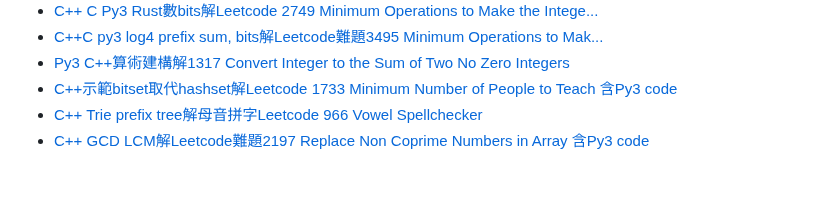
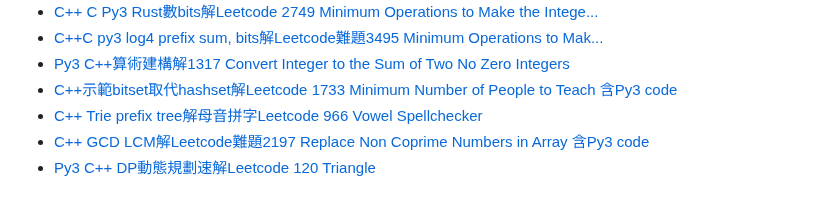
Before and after one commit to anwendeng/Leetcode, a Markdown page: docs/index.md, the part around the change. Drawn GitHub-style.

Commit message:
Update index.md
Signed-off-by: anwendeng <31466347+anwendeng@users.noreply.github.com>

```diff
--- a/docs/index.md
+++ b/docs/index.md
@@ -91,3 +91,4 @@ layout: default
 - [C++示範bitset取代hashset解Leetcode 1733 Minimum Number of People to Teach 含Py3 code](https://anwendeng.blogspot.com/2025/09/cbitsethashsetleetcode-1733-minimum.html)
 - [C++ Trie prefix tree解母音拼字Leetcode 966 Vowel Spellchecker](https://anwendeng.blogspot.com/2025/09/c-trie-prefix-treeleetcode-966-vowel.html)
 - [ C++ GCD LCM解Leetcode難題2197 Replace Non Coprime Numbers in Array 含Py3 code](https://anwendeng.blogspot.com/2025/09/c-c-gcd-lcmleetcode2197-replace-non.html)
+- [Py3 C++ DP動態規劃速解Leetcode 120 Triangle](https://anwendeng.blogspot.com/2025/09/py3-c-dpleetcode-120-triangle.html)
```
